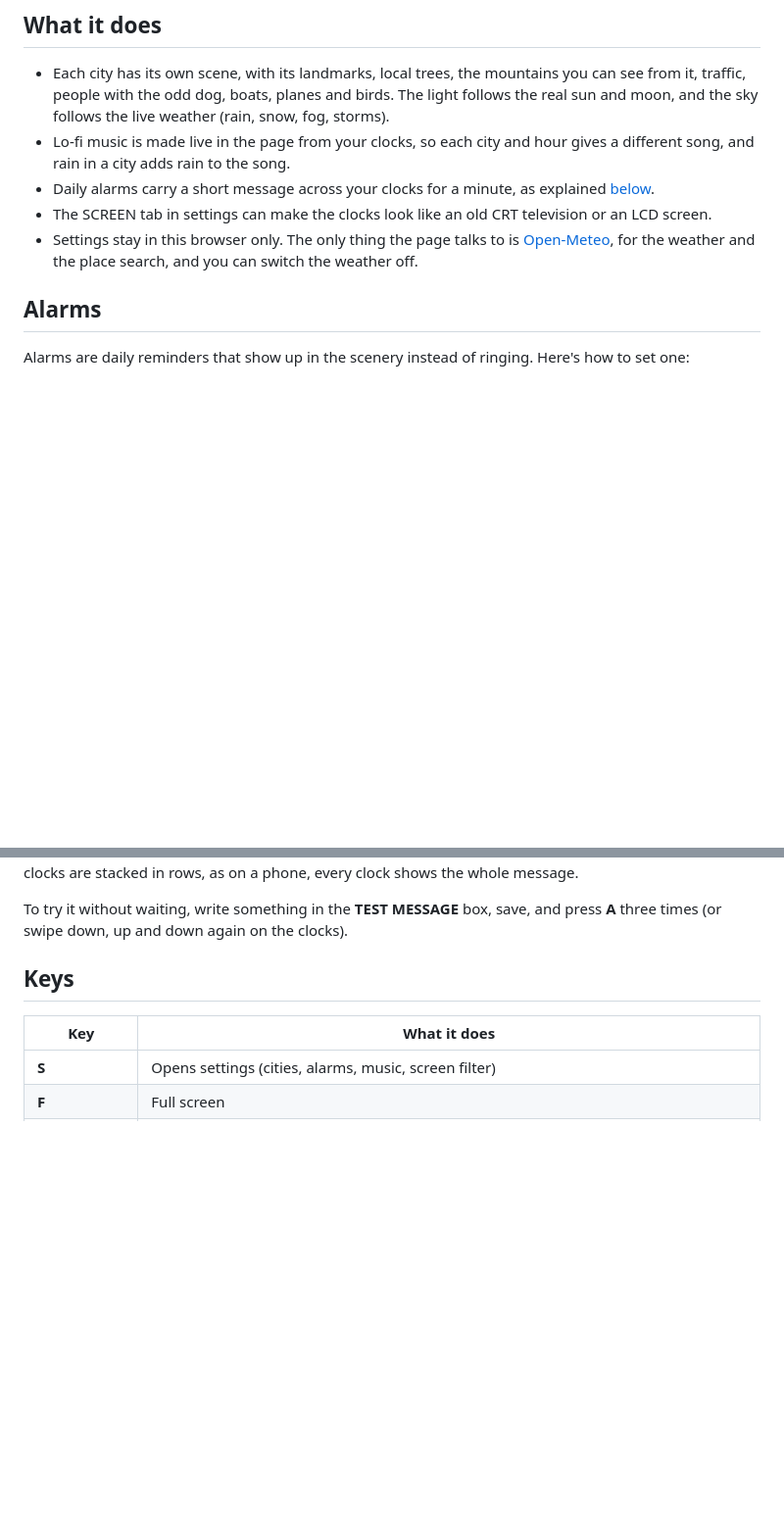
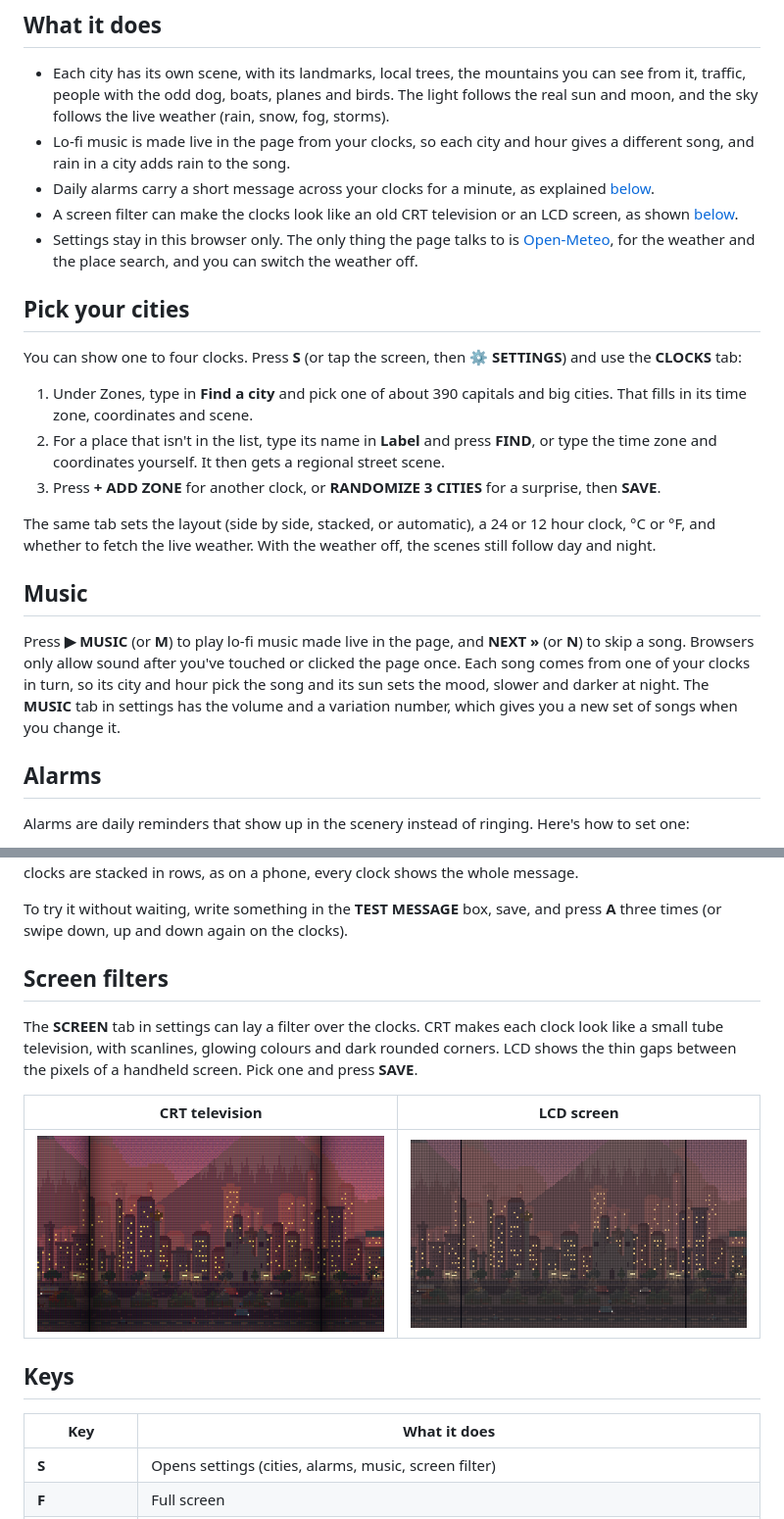
Before and after one commit to utopick/clockscapes, a Markdown page: README.md, 2 parts joined by grey strips. Shown at 98% size. GitHub-like rendering; pictures changed too: img/screen-crt.png (added), img/screen-lcd.png (added); blank space fills up the shorter version.

Commit message:
README: how to pick cities, how the music works, and the screen filters with pictures

```diff
--- a/README.md
+++ b/README.md
@@ -21,8 +21,22 @@ On a phone held upright the clocks stack in rows, with each clock beside its cit
 - Each city has its own scene, with its landmarks, local trees, the mountains you can see from it, traffic, people with the odd dog, boats, planes and birds. The light follows the real sun and moon, and the sky follows the live weather (rain, snow, fog, storms).
 - Lo-fi music is made live in the page from your clocks, so each city and hour gives a different song, and rain in a city adds rain to the song.
 - Daily alarms carry a short message across your clocks for a minute, as explained [below](#alarms).
-- The SCREEN tab in settings can make the clocks look like an old CRT television or an LCD screen.
+- A screen filter can make the clocks look like an old CRT television or an LCD screen, as shown [below](#screen-filters).
 - Settings stay in this browser only. The only thing the page talks to is [Open-Meteo](https://open-meteo.com/), for the weather and the place search, and you can switch the weather off.
+
+## Pick your cities
+
+You can show one to four clocks. Press **S** (or tap the screen, then **⚙ SETTINGS**) and use the **CLOCKS** tab:
+
+1. Under Zones, type in **Find a city** and pick one of about 390 capitals and big cities. That fills in its time zone, coordinates and scene.
+2. For a place that isn't in the list, type its name in **Label** and press **FIND**, or type the time zone and coordinates yourself. It then gets a regional street scene.
+3. Press **+ ADD ZONE** for another clock, or **RANDOMIZE 3 CITIES** for a surprise, then **SAVE**.
+
+The same tab sets the layout (side by side, stacked, or automatic), a 24 or 12 hour clock, °C or °F, and whether to fetch the live weather. With the weather off, the scenes still follow day and night.
+
+## Music
+
+Press **▶︎ MUSIC** (or **M**) to play lo-fi music made live in the page, and **NEXT »** (or **N**) to skip a song. Browsers only allow sound after you've touched or clicked the page once. Each song comes from one of your clocks in turn, so its city and hour pick the song and its sun sets the mood, slower and darker at night. The **MUSIC** tab in settings has the volume and a variation number, which gives you a new set of songs when you change it.
 
 ## Alarms
 
@@ -46,6 +60,14 @@ When the alarm goes off, the message crosses your clocks for a full minute, one
 With the clocks side by side, the message drives from one clock into the next along the same road, turning from trucks into a march where the city crosses from night to day, as in the animation at the top. When the clocks are stacked in rows, as on a phone, every clock shows the whole message.
 
 To try it without waiting, write something in the **TEST MESSAGE** box, save, and press **A** three times (or swipe down, up and down again on the clocks).
+
+## Screen filters
+
+The **SCREEN** tab in settings can lay a filter over the clocks. CRT makes each clock look like a small tube television, with scanlines, glowing colours and dark rounded corners. LCD shows the thin gaps between the pixels of a handheld screen. Pick one and press **SAVE**.
+
+| CRT television | LCD screen |
+|---|---|
+| ![Mexico City at dusk through the CRT filter, with scanlines and rounded tube corners](img/screen-crt.png) | ![Mexico City at dusk through the LCD filter, with a fine grid between the pixels](img/screen-lcd.png) |
 
 ## Keys
 
```
